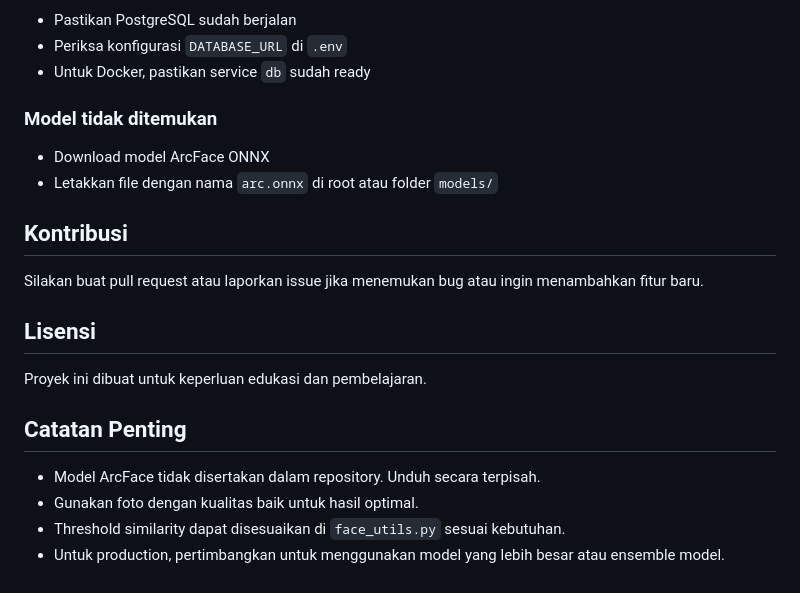
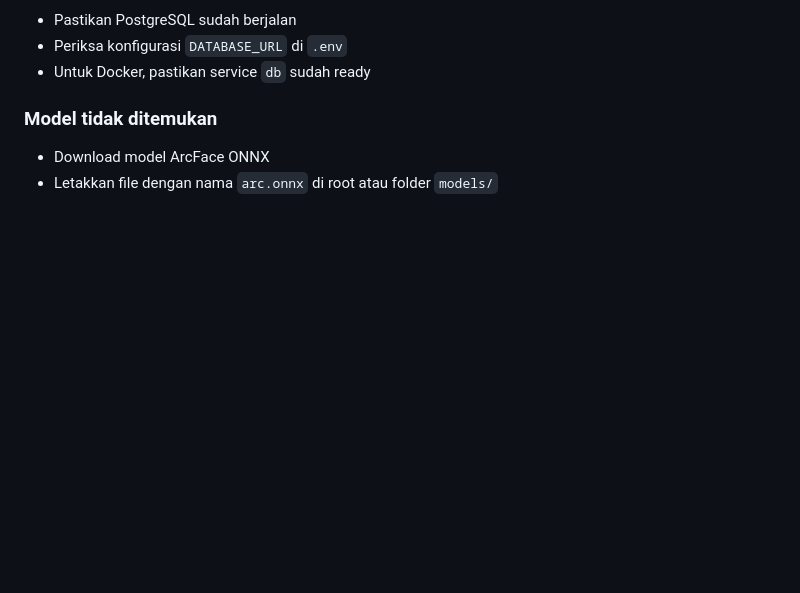
Before and after one commit to FridhaMegantaraPutra/facerecognition_arcface, a Markdown page: README.md, the part around the change. GitHub-like rendering; blank space fills up the shorter version.

```diff
--- a/README.md
+++ b/README.md
@@ -401,18 +401,3 @@ Embedding disimpan sebagai binary data menggunakan pickle serialization di kolom
 ### Model tidak ditemukan
 - Download model ArcFace ONNX
 - Letakkan file dengan nama `arc.onnx` di root atau folder `models/`
-
-## Kontribusi
-
-Silakan buat pull request atau laporkan issue jika menemukan bug atau ingin menambahkan fitur baru.
-
-## Lisensi
-
-Proyek ini dibuat untuk keperluan edukasi dan pembelajaran.
-
-## Catatan Penting
-
-- Model ArcFace tidak disertakan dalam repository. Unduh secara terpisah.
-- Gunakan foto dengan kualitas baik untuk hasil optimal.
-- Threshold similarity dapat disesuaikan di `face_utils.py` sesuai kebutuhan.
-- Untuk production, pertimbangkan untuk menggunakan model yang lebih besar atau ensemble model.
```
